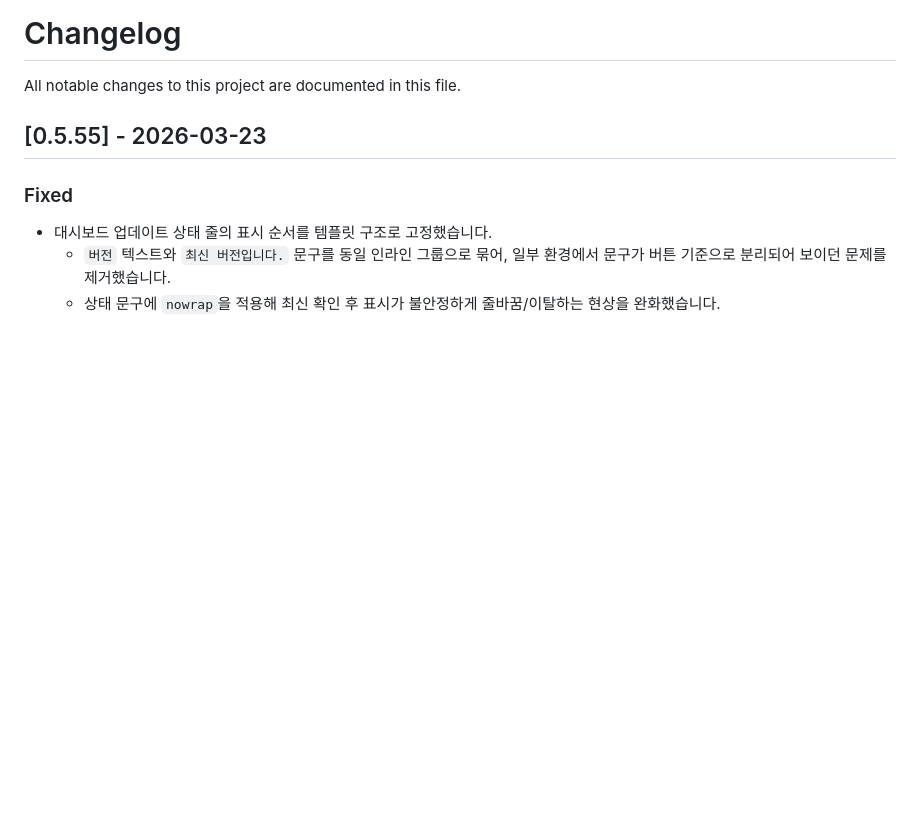
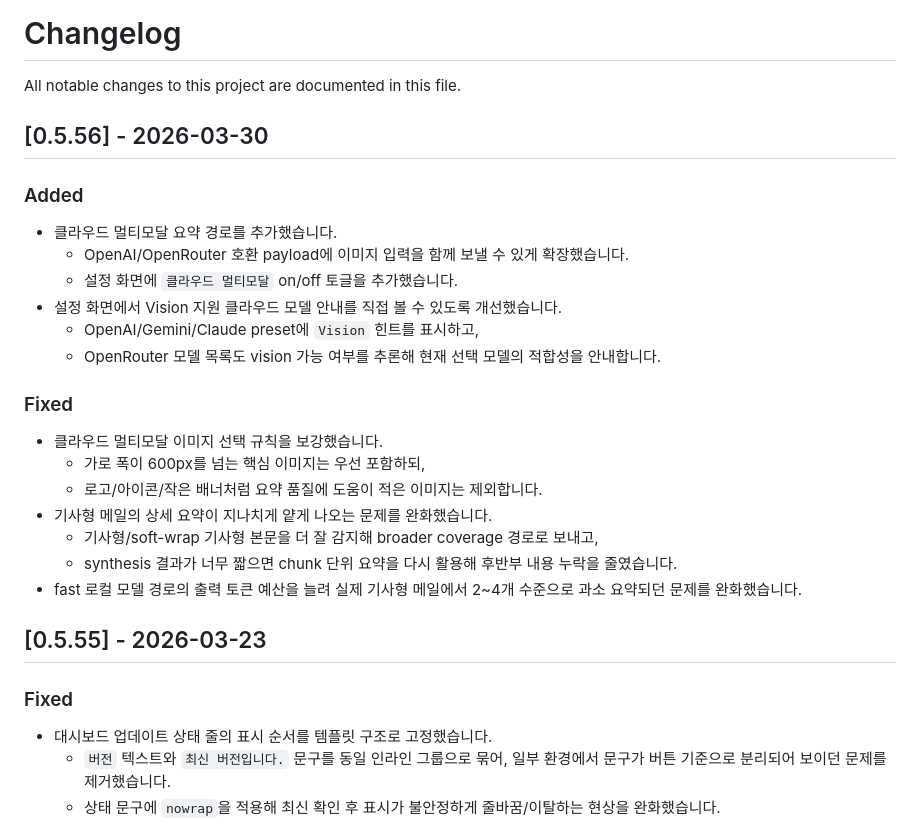
Before and after one commit to repairer5812/ai-email-summarizer, a Markdown page: CHANGELOG.md, the part around the change. Rendered like a GitHub page; blank space fills up the shorter version.

Commit message:
docs: v0.5.56 릴리즈 노트 정리
Ultraworked with [Sisyphus](https://github.com/code-yeongyu/oh-my-openagent)

Co-authored-by: Sisyphus <clio-agent@sisyphuslabs.ai>

```diff
--- a/CHANGELOG.md
+++ b/CHANGELOG.md
@@ -1,6 +1,27 @@
 # Changelog
 
 All notable changes to this project are documented in this file.
+
+## [0.5.56] - 2026-03-30
+
+### Added
+
+- 클라우드 멀티모달 요약 경로를 추가했습니다.
+  - OpenAI/OpenRouter 호환 payload에 이미지 입력을 함께 보낼 수 있게 확장했습니다.
+  - 설정 화면에 `클라우드 멀티모달` on/off 토글을 추가했습니다.
+- 설정 화면에서 Vision 지원 클라우드 모델 안내를 직접 볼 수 있도록 개선했습니다.
+  - OpenAI/Gemini/Claude preset에 `Vision` 힌트를 표시하고,
+  - OpenRouter 모델 목록도 vision 가능 여부를 추론해 현재 선택 모델의 적합성을 안내합니다.
+
+### Fixed
+
+- 클라우드 멀티모달 이미지 선택 규칙을 보강했습니다.
+  - 가로 폭이 600px를 넘는 핵심 이미지는 우선 포함하되,
+  - 로고/아이콘/작은 배너처럼 요약 품질에 도움이 적은 이미지는 제외합니다.
+- 기사형 메일의 상세 요약이 지나치게 얕게 나오는 문제를 완화했습니다.
+  - 기사형/soft-wrap 기사형 본문을 더 잘 감지해 broader coverage 경로로 보내고,
+  - synthesis 결과가 너무 짧으면 chunk 단위 요약을 다시 활용해 후반부 내용 누락을 줄였습니다.
+- fast 로컬 모델 경로의 출력 토큰 예산을 늘려 실제 기사형 메일에서 2~4개 수준으로 과소 요약되던 문제를 완화했습니다.
 
 ## [0.5.55] - 2026-03-23
 
```
